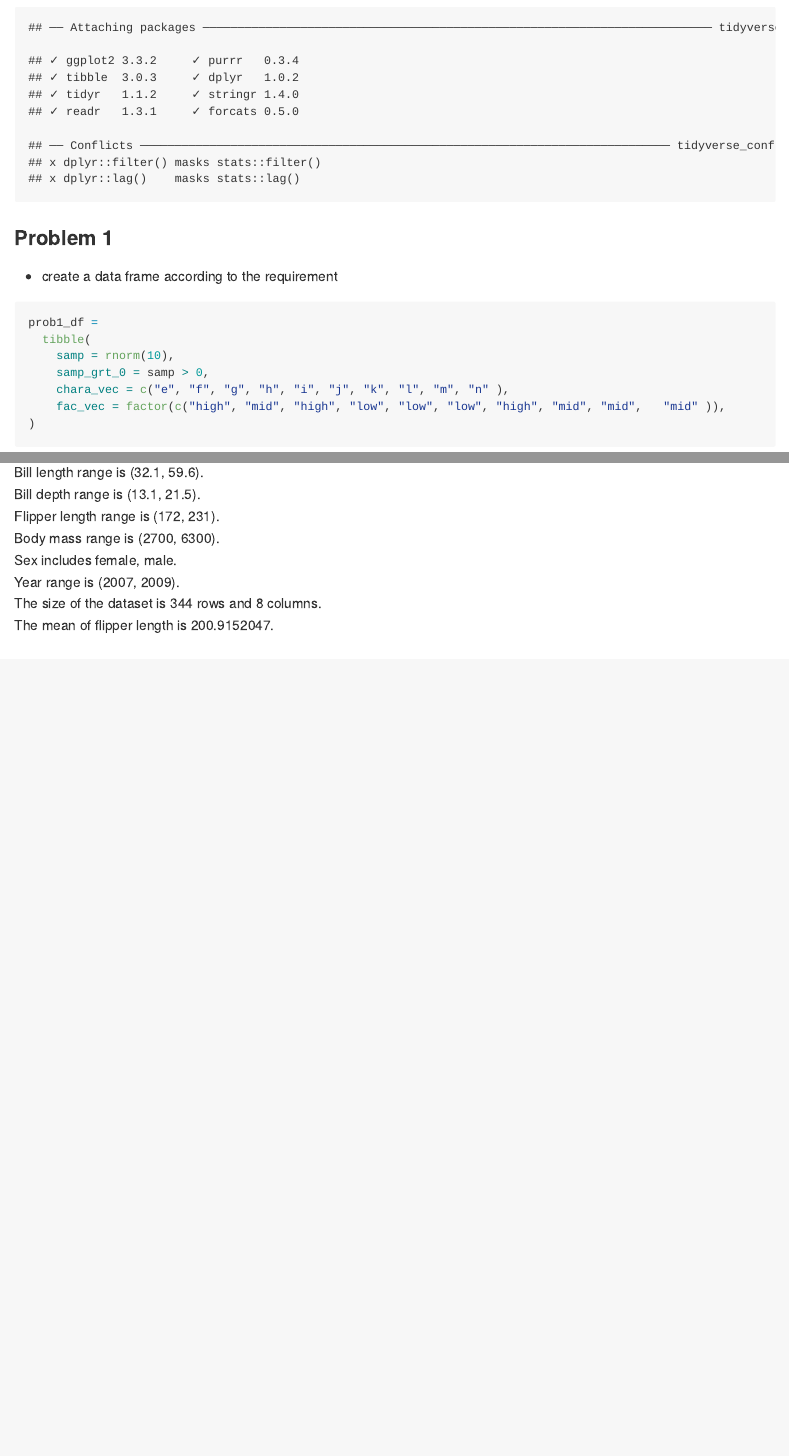
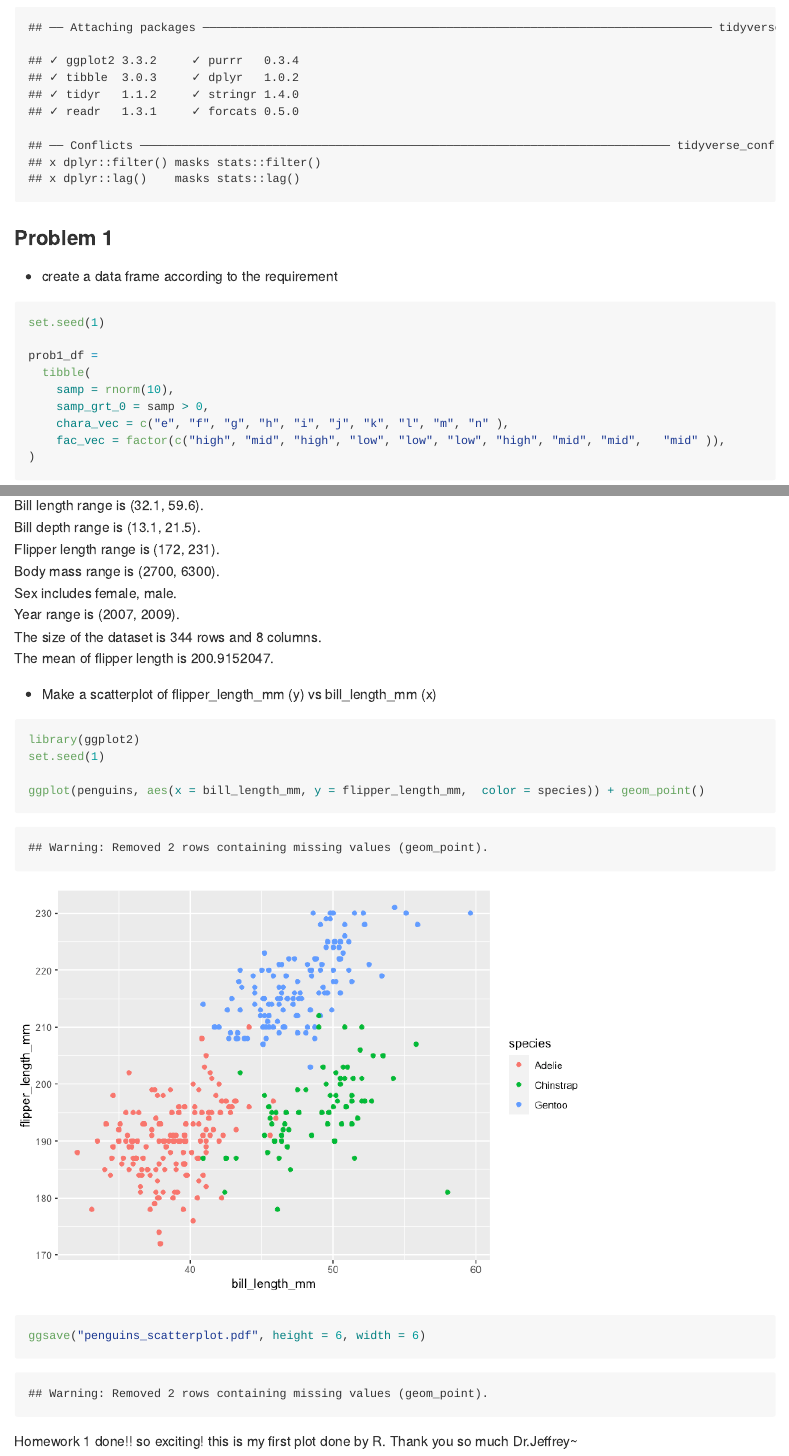
Before and after one commit to jiying-han/p8105_hw1_jh4324-Luna-, an R Markdown document (p8105_hw1_jh4324.Rmd): the page in a window 1100 px wide, from 250 px down, and a second part further down, joined at a grey line. The pictures show the output file p8105_hw1_jh4324.md that the author committed with the source, drawn offline in the style of GitHub.

Commit message:
finish prob2_scatter-plot

````diff
--- a/p8105_hw1_jh4324.Rmd
+++ b/p8105_hw1_jh4324.Rmd
@@ -16,6 +16,8 @@ library(tidyverse)
 * create a data frame according to the requirement
 
 ```{r prob1_df}
+set.seed(1)
+
 prob1_df =
   tibble(
     samp = rnorm(10),
@@ -83,3 +84,17 @@ The data in this dataset, including,
    Year range is (`r range(pull(penguins,year), na.rm = FALSE)`).
    The size of the dataset is `r nrow(penguins)` rows and `r ncol(penguins)` columns.
    The mean of flipper length is `r mean(pull(penguins, flipper_length_mm) , na.rm = TRUE)`.
+
+
+* Make a scatterplot of flipper_length_mm (y) vs bill_length_mm (x)
+
+
+```{r}
+library(ggplot2)
+set.seed(1)
+
+ggplot(penguins, aes(x = bill_length_mm, y = flipper_length_mm,  color = species)) + geom_point()
+ggsave("penguins_scatterplot.pdf", height = 6, width = 6)
+```
+
+Homework 1 done!! so exciting! this is my first plot done by R. Thank you so much Dr.Jeffrey~
````
Also changed, not shown: p8105_hw1_jh4324.md, p8105_hw1_jh4324_files/figure-gfm/unnamed-chunk-4-1.png (added), penguins_scatterplot.pdf (added), p8105_hw1_jh4324.Rmd (1 more changed lines).
